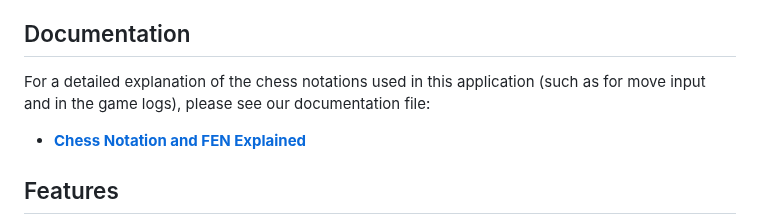
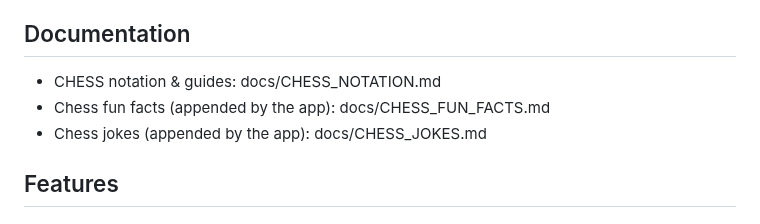
Before and after one commit to RouseRo/Chess-ai-app, a Markdown page: README.md, the part around the change. GitHub-like rendering.

```diff
--- a/README.md
+++ b/README.md
@@ -4,9 +4,9 @@ This project is a feature-rich, command-line chess application where you can pit
 
 ## Documentation
 
-For a detailed explanation of the chess notations used in this application (such as for move input and in the game logs), please see our documentation file:
-
--   **[Chess Notation and FEN Explained](docs/CHESS_NOTATION.md)**
+- CHESS notation & guides: docs/CHESS_NOTATION.md
+- Chess fun facts (appended by the app): docs/CHESS_FUN_FACTS.md
+- Chess jokes (appended by the app): docs/CHESS_JOKES.md
 
 ## Features
 
```
